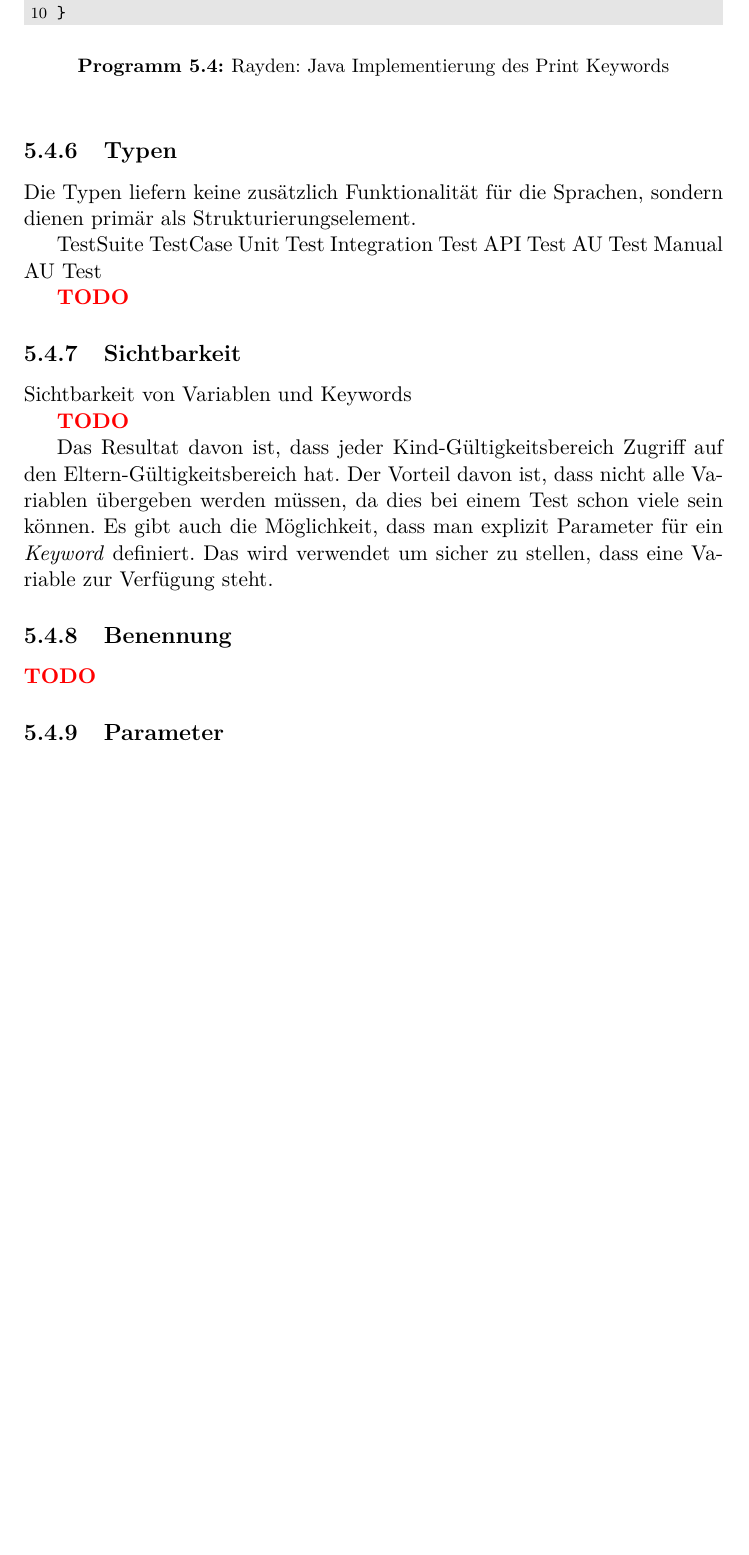
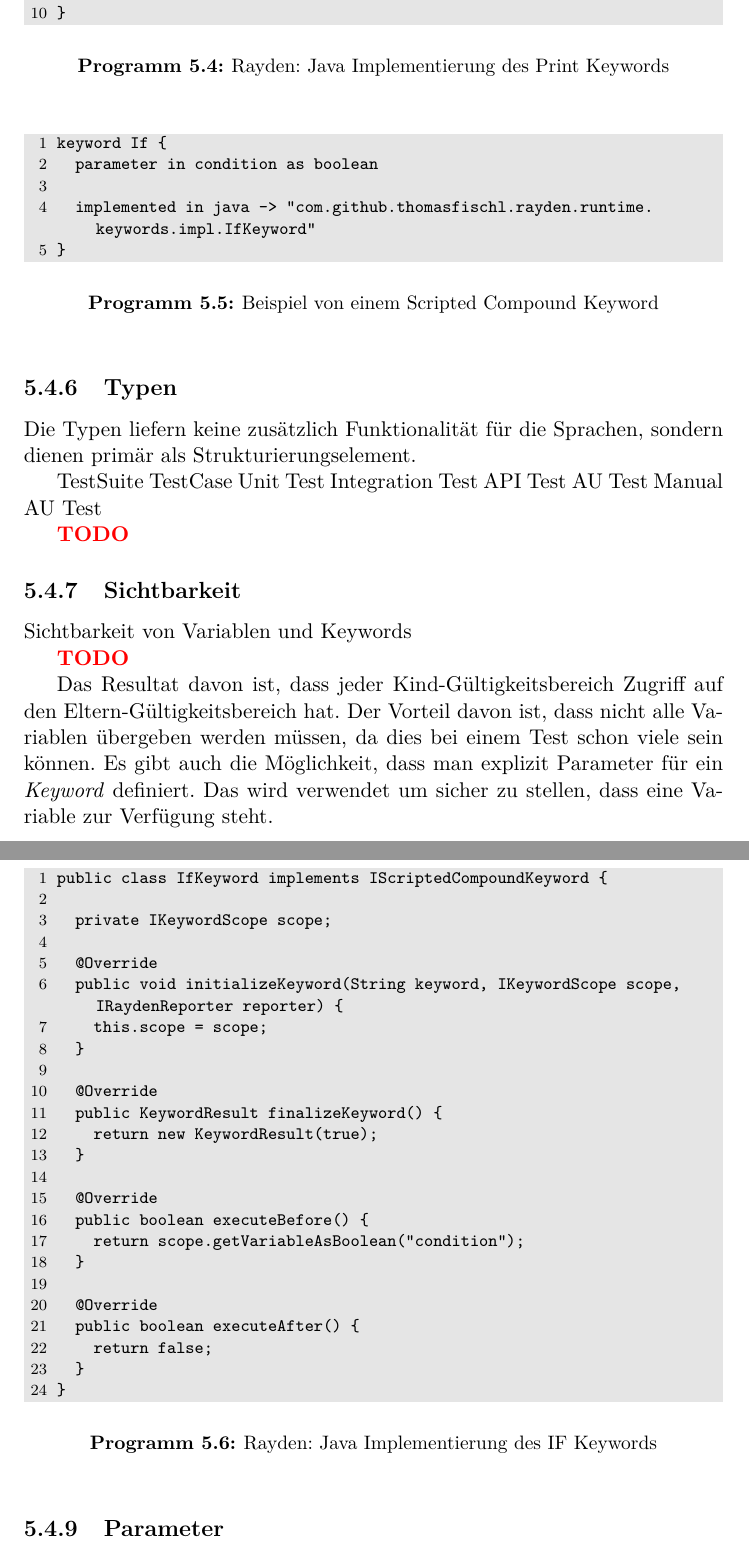
Before and after one commit to thomasfischl/rayden, a LaTeX thesis (doc/document.tex, which reads doc/designundimplementierung.tex): part of page 31 of 38 before the commit and two parts of pages 31 and 32 of 39 after it, the two joined at a grey line, cut so that both start at the same text, the shorter picture padded with empty space. Compiled offline with pdfLaTeX.

Commit message:
Update Document: Add Scriped Keyword Sample

```diff
--- a/doc/designundimplementierung.tex
+++ b/doc/designundimplementierung.tex
@@ -242,6 +242,49 @@ public class PrintKeyword implements IScriptedKeyword {
 %%------------------------------------------------------------------------------------------------------
 
 \subsection{Metatype: Scripted Compound Keyword}
+
+\begin{program}
+\begin{JavaCode}
+keyword If {
+	parameter in condition as boolean
+
+	implemented in java -> "com.github.thomasfischl.rayden.runtime.keywords.impl.IfKeyword"
+}
+\end{JavaCode}
+\caption{Beispiel von einem Scripted Compound Keyword}
+\label{prog:ifKeywordImpl}
+\end{program}
+
+\begin{program}
+\begin{JavaCode}
+public class IfKeyword implements IScriptedCompoundKeyword {
+
+  private IKeywordScope scope;
+
+  @Override
+  public void initializeKeyword(String keyword, IKeywordScope scope, IRaydenReporter reporter) {
+    this.scope = scope;
+  }
+
+  @Override
+  public KeywordResult finalizeKeyword() {
+    return new KeywordResult(true);
+  }
+
+  @Override
+  public boolean executeBefore() {
+    return scope.getVariableAsBoolean("condition");
+  }
+
+  @Override
+  public boolean executeAfter() {
+    return false;
+  }
+}
+\end{JavaCode}
+\caption{Rayden: Java Implementierung des IF Keywords}
+\label{prog:ifKeywordImpl}
+\end{program}
 
 \todo
 
```
Also changed, not shown: doc/designundimplementierung.tex (4 more changed lines).
